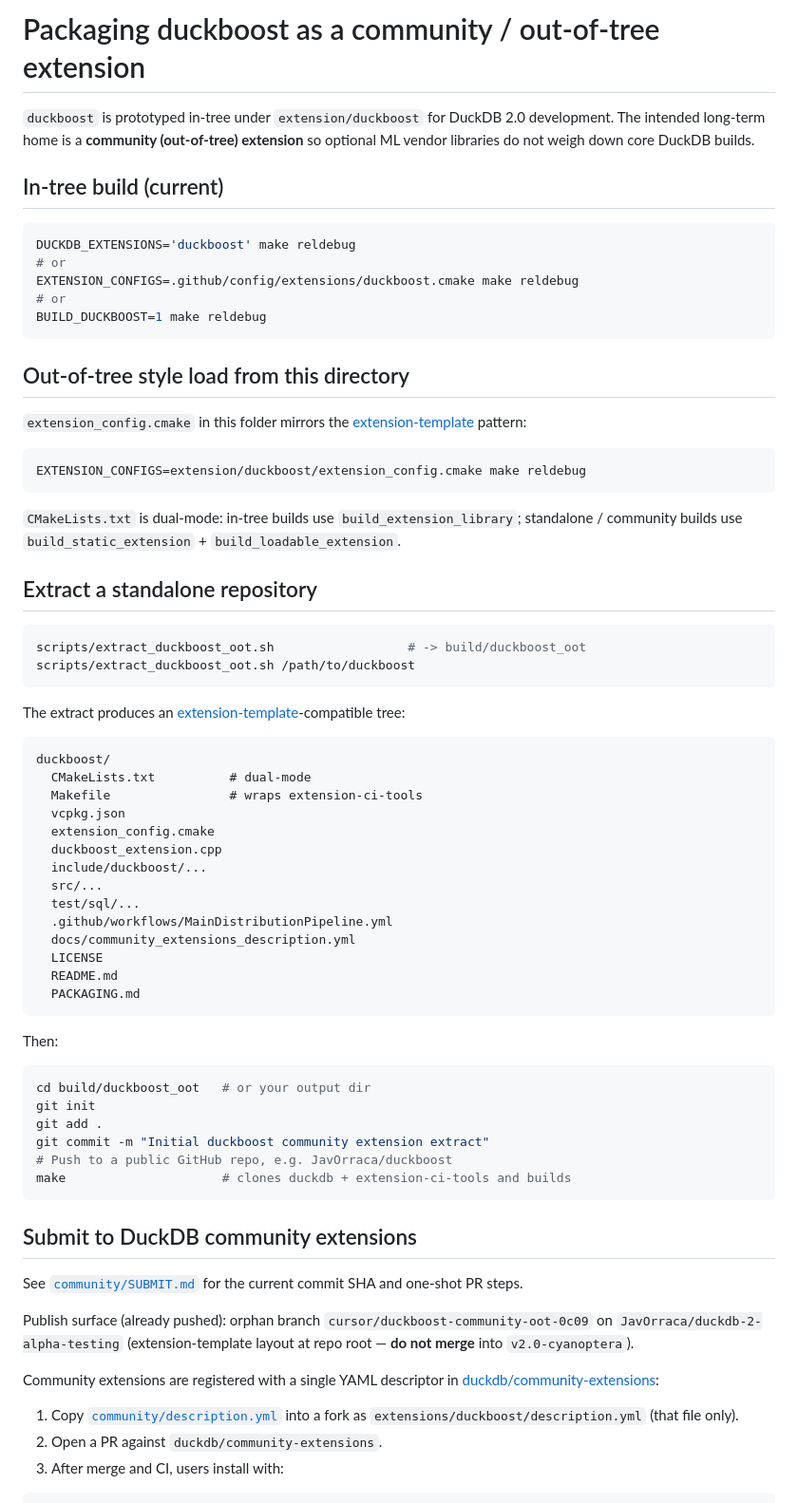
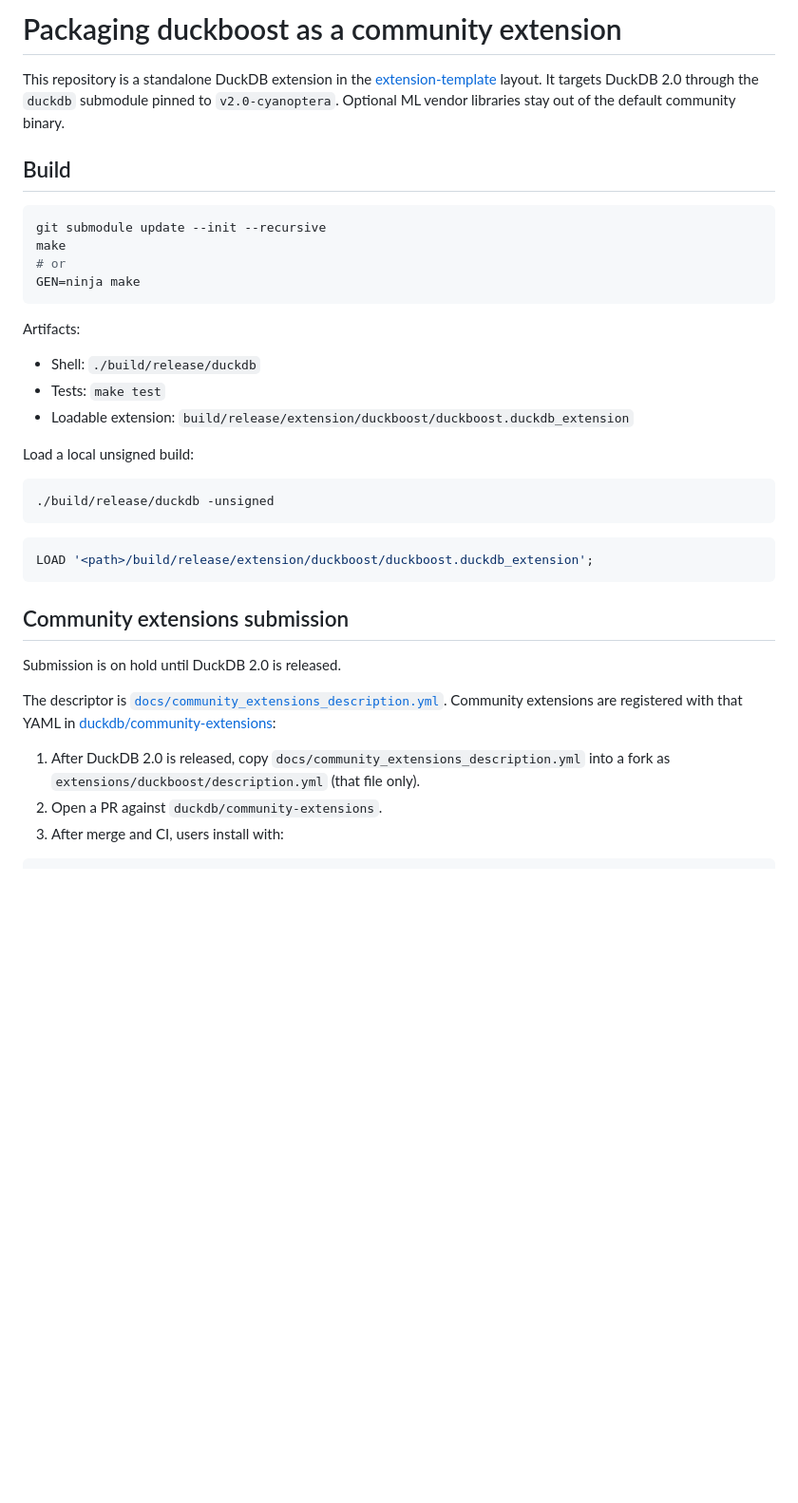
Before and after one commit to JavOrraca/duckboost, a Markdown page: PACKAGING.md, the part around one of its changes. Shown at 95% size. Rendered like a GitHub page; blank space fills up the shorter version.

````diff
--- a/PACKAGING.md
+++ b/PACKAGING.md
@@ -1,78 +1,39 @@
-# Packaging duckboost as a community / out-of-tree extension
+# Packaging duckboost as a community extension
 
-`duckboost` is prototyped in-tree under `extension/duckboost` for DuckDB 2.0 development. The intended long-term home is a **community (out-of-tree) extension** so optional ML vendor libraries do not weigh down core DuckDB builds.
+This repository is a standalone DuckDB extension in the [extension-template](https://github.com/duckdb/extension-template) layout. It targets DuckDB 2.0 through the `duckdb` submodule pinned to `v2.0-cyanoptera`. Optional ML vendor libraries stay out of the default community binary.
 
-## In-tree build (current)
+## Build
 
 ```bash
-DUCKDB_EXTENSIONS='duckboost' make reldebug
+git submodule update --init --recursive
+make
 # or
-EXTENSION_CONFIGS=.github/config/extensions/duckboost.cmake make reldebug
-# or
-BUILD_DUCKBOOST=1 make reldebug
+GEN=ninja make
 ```
 
-## Out-of-tree style load from this directory
+Artifacts:
 
-`extension_config.cmake` in this folder mirrors the [extension-template](https://github.com/duckdb/extension-template) pattern:
+- Shell: `./build/release/duckdb`
+- Tests: `make test`
+- Loadable extension: `build/release/extension/duckboost/duckboost.duckdb_extension`
+
+Load a local unsigned build:
 
 ```bash
-EXTENSION_CONFIGS=extension/duckboost/extension_config.cmake make reldebug
+./build/release/duckdb -unsigned
 ```
 
-`CMakeLists.txt` is dual-mode: in-tree builds use `build_extension_library`; standalone / community builds use `build_static_extension` + `build_loadable_extension`.
-
-## Extract a standalone repository
-
-```bash
-scripts/extract_duckboost_oot.sh                  # -> build/duckboost_oot
-scripts/extract_duckboost_oot.sh /path/to/duckboost
+```sql
+LOAD '<path>/build/release/extension/duckboost/duckboost.duckdb_extension';
 ```
 
-The extract produces an [extension-template](https://github.com/duckdb/extension-template)-compatible tree:
+## Community extensions submission
 
-```text
-duckboost/
-  CMakeLists.txt          # dual-mode
-  Makefile                # wraps extension-ci-tools
-  vcpkg.json
-  extension_config.cmake
-  duckboost_extension.cpp
-  include/duckboost/...
-  src/...
-  test/sql/...
-  .github/workflows/MainDistributionPipeline.yml
-  docs/community_extensions_description.yml
-  LICENSE
-  README.md
-  PACKAGING.md
-```
+Submission is on hold until DuckDB 2.0 is released.
 
-Then:
+The descriptor is [`docs/community_extensions_description.yml`](docs/community_extensions_description.yml). Community extensions are registered with that YAML in [duckdb/community-extensions](https://github.com/duckdb/community-extensions):
 
-```bash
-cd build/duckboost_oot   # or your output dir
-git init
-git add .
-git commit -m "Initial duckboost community extension extract"
-# Push to a public GitHub repo, e.g. JavOrraca/duckboost
-make                     # clones duckdb + extension-ci-tools and builds
-```
-
-## Submit to DuckDB community extensions
-
-See [`community/SUBMIT.md`](community/SUBMIT.md) for the current commit SHA and
-one-shot PR steps.
-
-Publish surface (already pushed): orphan branch
-`cursor/duckboost-community-oot-0c09` on `JavOrraca/duckdb-2-alpha-testing`
-(extension-template layout at repo root — **do not merge** into `v2.0-cyanoptera`).
-
-Community extensions are registered with a single YAML descriptor in
-[duckdb/community-extensions](https://github.com/duckdb/community-extensions):
-
-1. Copy [`community/description.yml`](community/description.yml) into a fork as
-   `extensions/duckboost/description.yml` (that file only).
+1. After DuckDB 2.0 is released, copy `docs/community_extensions_description.yml` into a fork as `extensions/duckboost/description.yml` (that file only).
 2. Open a PR against `duckdb/community-extensions`.
 3. After merge and CI, users install with:
 
````
Also changed, not shown: other parts of PACKAGING.md (+17 -5 lines), README.md (+30 -23 lines).
